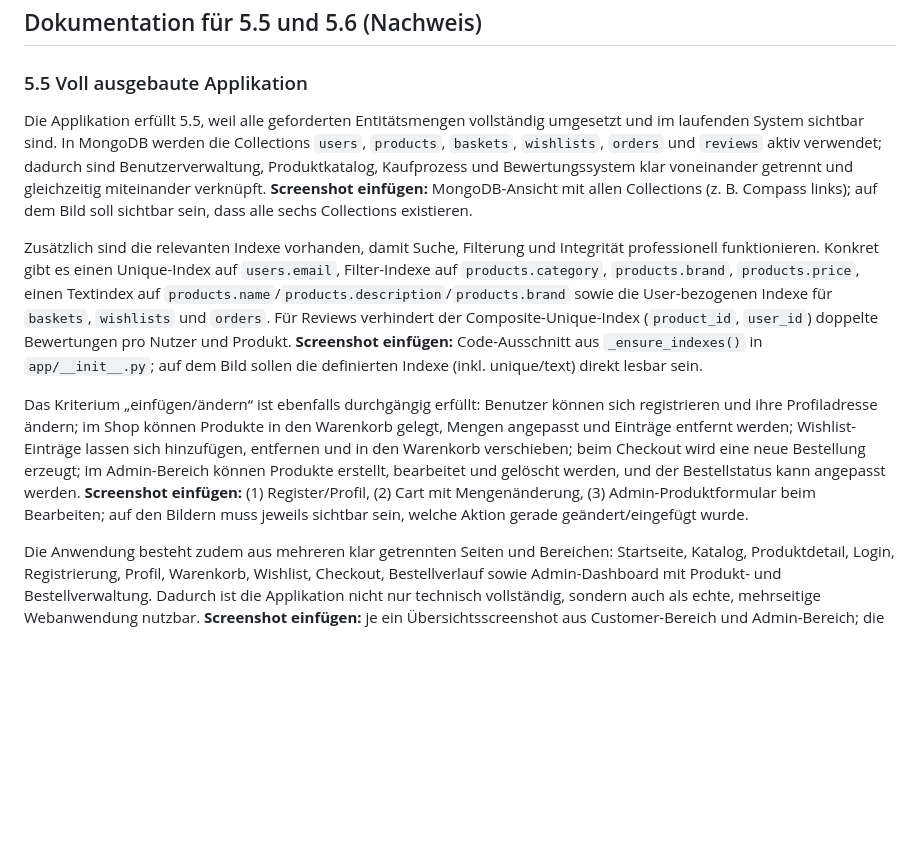
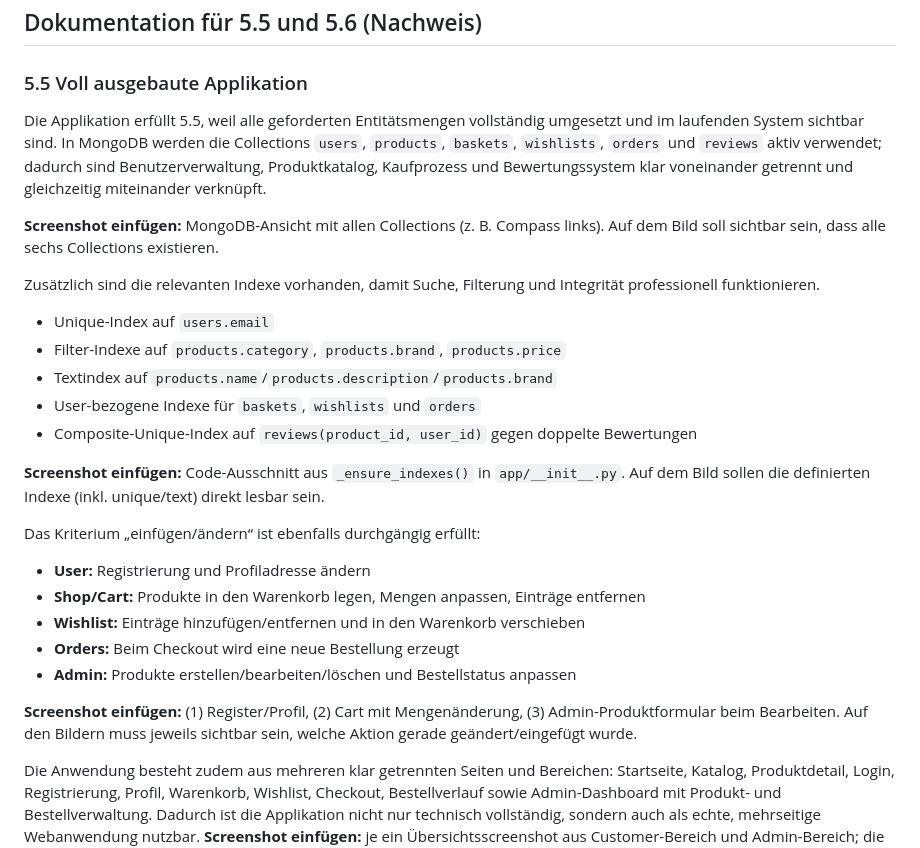
Before and after one commit to Robi2211/ElectroSwap, a Markdown page: README.md, the part around the change. Drawn GitHub-style; blank space fills up the shorter version.

Commit message:
docs: improve readability of 5.5 evidence blocks and screenshot guidance
Co-authored-by: Robi2211 <196154197+Robi2211@users.noreply.github.com>
Agent-Logs-Url: https://github.com/Robi2211/ElectroSwap/sessions/4b63f661-0e0b-4217-8b71-ec64306df8b2

```diff
--- a/README.md
+++ b/README.md
@@ -101,11 +101,29 @@ ElectroSwap/
 
 ### 5.5 Voll ausgebaute Applikation
 
-Die Applikation erfüllt 5.5, weil alle geforderten Entitätsmengen vollständig umgesetzt und im laufenden System sichtbar sind. In MongoDB werden die Collections `users`, `products`, `baskets`, `wishlists`, `orders` und `reviews` aktiv verwendet; dadurch sind Benutzerverwaltung, Produktkatalog, Kaufprozess und Bewertungssystem klar voneinander getrennt und gleichzeitig miteinander verknüpft. **Screenshot einfügen:** MongoDB-Ansicht mit allen Collections (z. B. Compass links); auf dem Bild soll sichtbar sein, dass alle sechs Collections existieren.
+Die Applikation erfüllt 5.5, weil alle geforderten Entitätsmengen vollständig umgesetzt und im laufenden System sichtbar sind. In MongoDB werden die Collections `users`, `products`, `baskets`, `wishlists`, `orders` und `reviews` aktiv verwendet; dadurch sind Benutzerverwaltung, Produktkatalog, Kaufprozess und Bewertungssystem klar voneinander getrennt und gleichzeitig miteinander verknüpft.
 
-Zusätzlich sind die relevanten Indexe vorhanden, damit Suche, Filterung und Integrität professionell funktionieren. Konkret gibt es einen Unique-Index auf `users.email`, Filter-Indexe auf `products.category`, `products.brand`, `products.price`, einen Textindex auf `products.name`/`products.description`/`products.brand` sowie die User-bezogenen Indexe für `baskets`, `wishlists` und `orders`. Für Reviews verhindert der Composite-Unique-Index (`product_id`, `user_id`) doppelte Bewertungen pro Nutzer und Produkt. **Screenshot einfügen:** Code-Ausschnitt aus `_ensure_indexes()` in `app/__init__.py`; auf dem Bild sollen die definierten Indexe (inkl. unique/text) direkt lesbar sein.
+**Screenshot einfügen:** MongoDB-Ansicht mit allen Collections (z. B. Compass links). Auf dem Bild soll sichtbar sein, dass alle sechs Collections existieren.
 
-Das Kriterium „einfügen/ändern“ ist ebenfalls durchgängig erfüllt: Benutzer können sich registrieren und ihre Profiladresse ändern; im Shop können Produkte in den Warenkorb gelegt, Mengen angepasst und Einträge entfernt werden; Wishlist-Einträge lassen sich hinzufügen, entfernen und in den Warenkorb verschieben; beim Checkout wird eine neue Bestellung erzeugt; im Admin-Bereich können Produkte erstellt, bearbeitet und gelöscht werden, und der Bestellstatus kann angepasst werden. **Screenshot einfügen:** (1) Register/Profil, (2) Cart mit Mengenänderung, (3) Admin-Produktformular beim Bearbeiten; auf den Bildern muss jeweils sichtbar sein, welche Aktion gerade geändert/eingefügt wurde.
+Zusätzlich sind die relevanten Indexe vorhanden, damit Suche, Filterung und Integrität professionell funktionieren.
+
+- Unique-Index auf `users.email`
+- Filter-Indexe auf `products.category`, `products.brand`, `products.price`
+- Textindex auf `products.name`/`products.description`/`products.brand`
+- User-bezogene Indexe für `baskets`, `wishlists` und `orders`
+- Composite-Unique-Index auf `reviews(product_id, user_id)` gegen doppelte Bewertungen
+
+**Screenshot einfügen:** Code-Ausschnitt aus `_ensure_indexes()` in `app/__init__.py`. Auf dem Bild sollen die definierten Indexe (inkl. unique/text) direkt lesbar sein.
+
+Das Kriterium „einfügen/ändern“ ist ebenfalls durchgängig erfüllt:
+
+- **User:** Registrierung und Profiladresse ändern
+- **Shop/Cart:** Produkte in den Warenkorb legen, Mengen anpassen, Einträge entfernen
+- **Wishlist:** Einträge hinzufügen/entfernen und in den Warenkorb verschieben
+- **Orders:** Beim Checkout wird eine neue Bestellung erzeugt
+- **Admin:** Produkte erstellen/bearbeiten/löschen und Bestellstatus anpassen
+
+**Screenshot einfügen:** (1) Register/Profil, (2) Cart mit Mengenänderung, (3) Admin-Produktformular beim Bearbeiten. Auf den Bildern muss jeweils sichtbar sein, welche Aktion gerade geändert/eingefügt wurde.
 
 Die Anwendung besteht zudem aus mehreren klar getrennten Seiten und Bereichen: Startseite, Katalog, Produktdetail, Login, Registrierung, Profil, Warenkorb, Wishlist, Checkout, Bestellverlauf sowie Admin-Dashboard mit Produkt- und Bestellverwaltung. Dadurch ist die Applikation nicht nur technisch vollständig, sondern auch als echte, mehrseitige Webanwendung nutzbar. **Screenshot einfügen:** je ein Übersichtsscreenshot aus Customer-Bereich und Admin-Bereich; die Menüführung und unterschiedlichen Bereiche sollen klar erkennbar sein.
 
```
